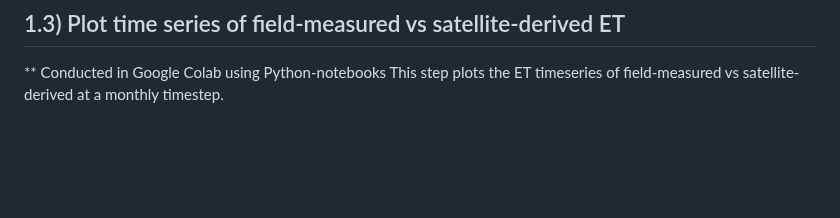
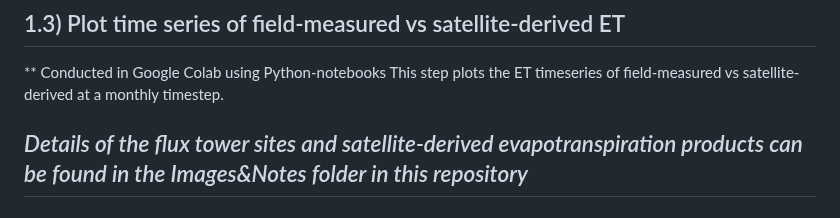
Before and after one commit to LSCogill/SatelliteDerived_ET_RSA, a Markdown page: A_Evaluate_ETProducts/1_Collate and Process ET time series/README.md, the part around the change. Drawn GitHub-style; blank space fills up the shorter version.

```diff
--- a/A_Evaluate_ETProducts/1_Collate and Process ET time series/README.md
+++ b/A_Evaluate_ETProducts/1_Collate and Process ET time series/README.md
@@ -43,3 +43,5 @@ The satellite-product datasets are also available from different sources includi
 
 ** Conducted in Google Colab using Python-notebooks
 This step plots the ET timeseries of field-measured vs satellite-derived at a monthly timestep.
+
+## *Details of the flux tower sites and satellite-derived evapotranspiration products can be found in the Images&Notes folder in this repository*
```
